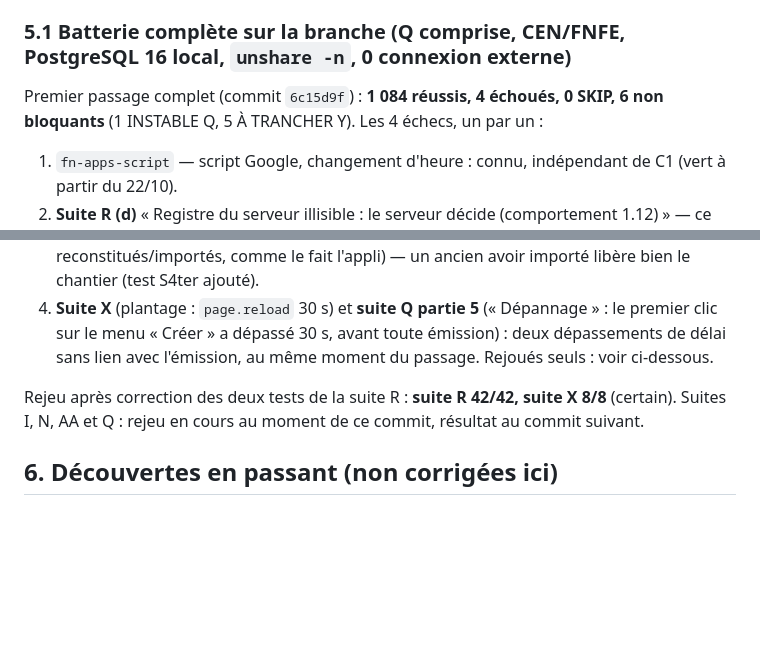
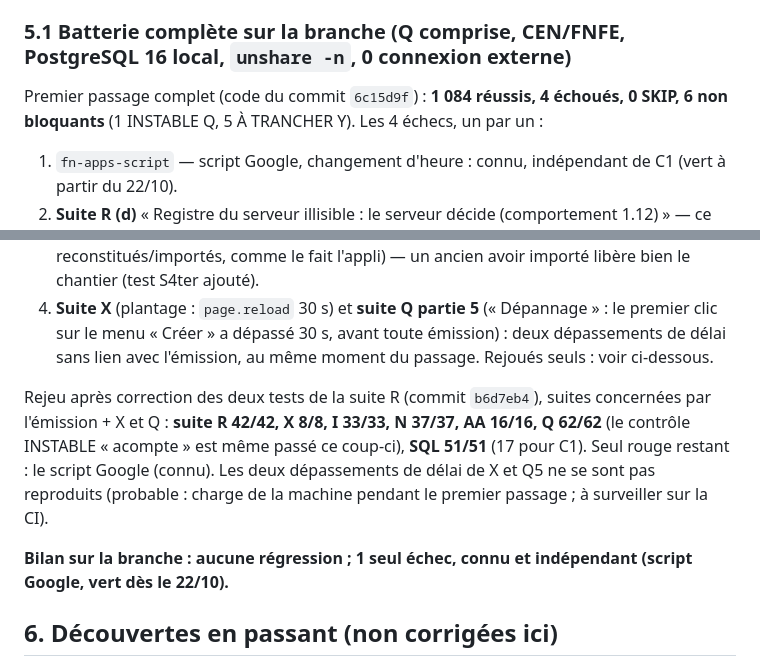
Before and after one commit to gablry8/cp-gl2607, a Markdown page: docs/C1-COMPTE-RENDU.md, 2 parts joined by grey strips. Rendered like a GitHub page; blank space fills up the shorter version.

Commit message:
C1 : compte rendu — rejeu des suites R, X, I, N, AA, Q et SQL après correction (tout vert sauf le script Google, connu)
Co-Authored-By: Claude Fable 5.1 <noreply@anthropic.com>
Claude-Session: https://claude.ai/code/session_01Mb4bAC6qQTfY3rqLCXHysL

```diff
--- a/docs/C1-COMPTE-RENDU.md
+++ b/docs/C1-COMPTE-RENDU.md
@@ -82,13 +82,15 @@ En démo, deux appareils ne partagent **pas** de registre : l'un ne sait ce que
 - Mutation de contrôle : `git diff` ne montre qu'un fichier applicatif (`next-emission.js`) ; `sw.js` inchangé (le fichier est déjà dans la liste du cache ; pas de nouveau fichier livré).
 
 ### 5.1 Batterie complète sur la branche (Q comprise, CEN/FNFE, PostgreSQL 16 local, `unshare -n`, 0 connexion externe)
-Premier passage complet (commit `6c15d9f`) : **1 084 réussis, 4 échoués, 0 SKIP, 6 non bloquants** (1 INSTABLE Q, 5 À TRANCHER Y). Les 4 échecs, un par un :
+Premier passage complet (code du commit `6c15d9f`) : **1 084 réussis, 4 échoués, 0 SKIP, 6 non bloquants** (1 INSTABLE Q, 5 À TRANCHER Y). Les 4 échecs, un par un :
 1. `fn-apps-script` — script Google, changement d'heure : connu, indépendant de C1 (vert à partir du 22/10).
 2. **Suite R (d)** « Registre du serveur illisible : le serveur décide (comportement 1.12) » — ce test **figeait l'ancien comportement** ; il attend désormais le nouveau (rien d'émis, aucune demande, message). C'est le changement voulu, pas une régression.
 3. **Suite R (c)** « Facture annulée par un avoir : une nouvelle facture reste possible » — le test simulait une facture au registre du serveur annulée par un avoir **connu seulement en local** (`facAnnulees`), sans document AV au registre. En mode réel, un avoir passe par `cp_emettre_document` : il est au registre. Le serveur, qui ne connaît que le registre, refusait donc à juste titre. Test corrigé : l'avoir total est aussi au registre simulé. **En passant, la règle serveur compte désormais les avoirs totaux de toute origine** (émis *ou* reconstitués/importés, comme le fait l'appli) — un ancien avoir importé libère bien le chantier (test S4ter ajouté).
 4. **Suite X** (plantage : `page.reload` 30 s) et **suite Q partie 5** (« Dépannage » : le premier clic sur le menu « Créer » a dépassé 30 s, avant toute émission) : deux dépassements de délai sans lien avec l'émission, au même moment du passage. Rejoués seuls : voir ci-dessous.
 
-Rejeu après correction des deux tests de la suite R : **suite R 42/42, suite X 8/8** (certain). Suites I, N, AA et Q : rejeu en cours au moment de ce commit, résultat au commit suivant.
+Rejeu après correction des deux tests de la suite R (commit `b6d7eb4`), suites concernées par l'émission + X et Q : **suite R 42/42, X 8/8, I 33/33, N 37/37, AA 16/16, Q 62/62** (le contrôle INSTABLE « acompte » est même passé ce coup-ci), **SQL 51/51** (17 pour C1). Seul rouge restant : le script Google (connu). Les deux dépassements de délai de X et Q5 ne se sont pas reproduits (probable : charge de la machine pendant le premier passage ; à surveiller sur la CI).
+
+**Bilan sur la branche : aucune régression ; 1 seul échec, connu et indépendant (script Google, vert dès le 22/10).**
 
 ## 6. Découvertes en passant (non corrigées ici)
 
```
